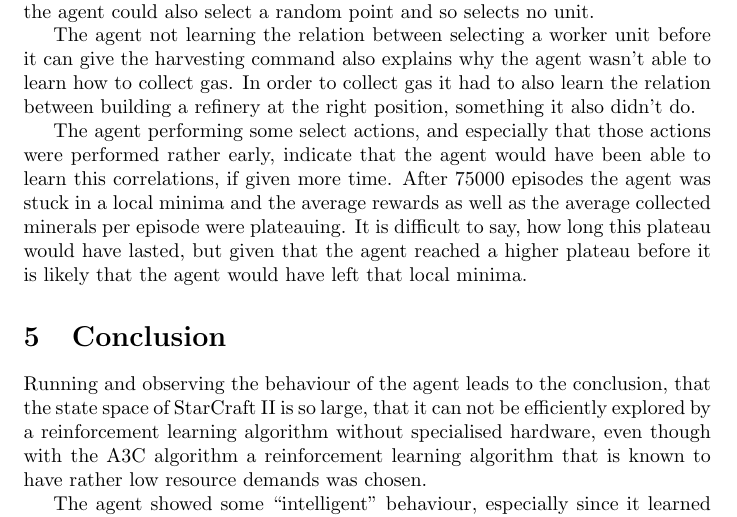
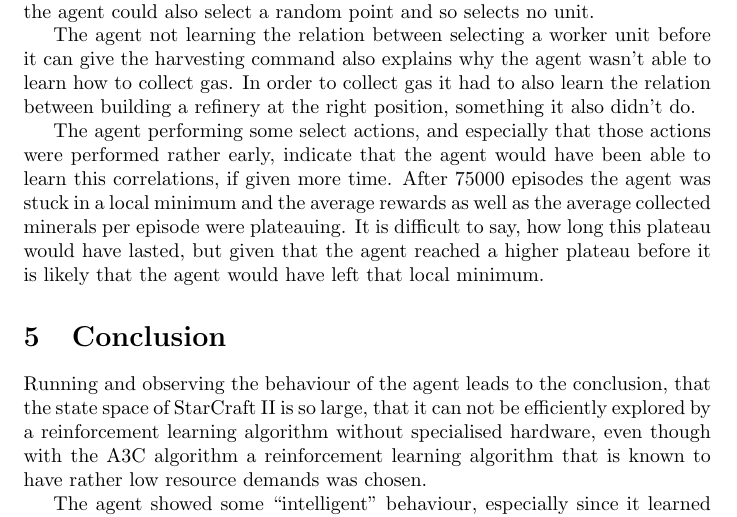
Before and after one commit to CPUFronz/SC2_HarvesterAgent, a LaTeX document (report/report.tex): part of page 23 of 24, cut so that both start at the same text. Compiled offline with pdfLaTeX.

Commit message:
fixed typo

```diff
--- a/report/report.tex
+++ b/report/report.tex
@@ -1004,10 +1004,10 @@ didn't do.
 The agent performing some select actions, and especially that those actions
 were performed rather early, indicate that the agent would have been able to
 learn this correlations, if given more time. After 75000 episodes the agent was
-stuck in a local minima and the average rewards as well as the average
+stuck in a local minimum and the average rewards as well as the average
 collected minerals per episode were plateauing. It is difficult to say, how
 long this plateau would have lasted, but given that the agent reached a higher
-plateau before it is likely that the agent would have left that local minima.
+plateau before it is likely that the agent would have left that local minimum.
 
 \section{Conclusion}
 Running and observing the behaviour of the agent leads to the conclusion, that
```
Also changed, not shown: report/report.pdf.
